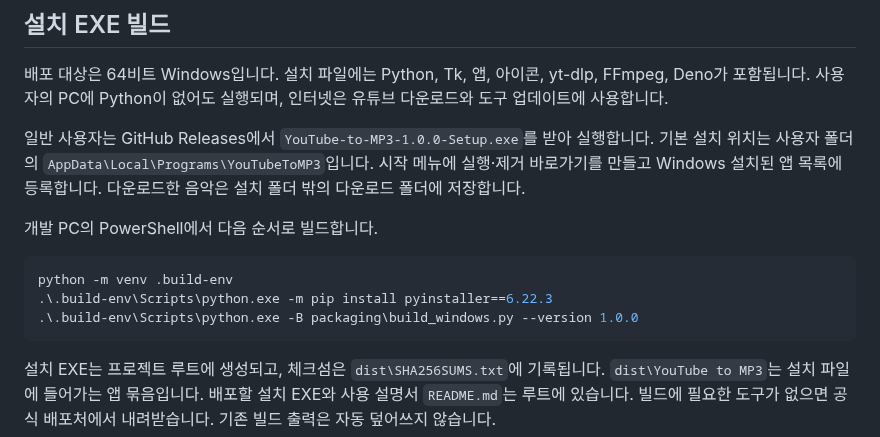
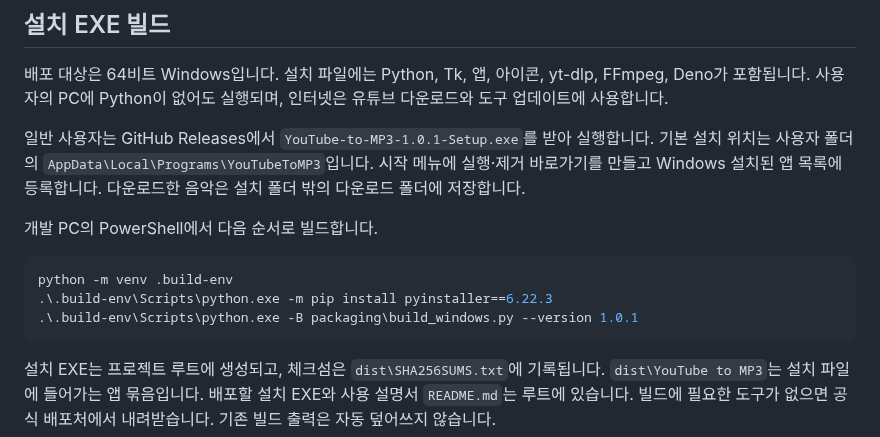
Before and after one commit to goyofunk/YouTubetoMP3, a Markdown page: docs/BUILD.md, the part around the change. GitHub-like rendering.

Commit message:
Update compact desktop layout and release 1.0.1

````diff
--- a/docs/BUILD.md
+++ b/docs/BUILD.md
@@ -8,14 +8,14 @@
 
 배포 대상은 64비트 Windows입니다. 설치 파일에는 Python, Tk, 앱, 아이콘, yt-dlp, FFmpeg, Deno가 포함됩니다. 사용자의 PC에 Python이 없어도 실행되며, 인터넷은 유튜브 다운로드와 도구 업데이트에 사용합니다.
 
-일반 사용자는 GitHub Releases에서 `YouTube-to-MP3-1.0.0-Setup.exe`를 받아 실행합니다. 기본 설치 위치는 사용자 폴더의 `AppData\Local\Programs\YouTubeToMP3`입니다. 시작 메뉴에 실행·제거 바로가기를 만들고 Windows 설치된 앱 목록에 등록합니다. 다운로드한 음악은 설치 폴더 밖의 다운로드 폴더에 저장합니다.
+일반 사용자는 GitHub Releases에서 `YouTube-to-MP3-1.0.1-Setup.exe`를 받아 실행합니다. 기본 설치 위치는 사용자 폴더의 `AppData\Local\Programs\YouTubeToMP3`입니다. 시작 메뉴에 실행·제거 바로가기를 만들고 Windows 설치된 앱 목록에 등록합니다. 다운로드한 음악은 설치 폴더 밖의 다운로드 폴더에 저장합니다.
 
 개발 PC의 PowerShell에서 다음 순서로 빌드합니다.
 
 ```powershell
 python -m venv .build-env
 .\.build-env\Scripts\python.exe -m pip install pyinstaller==6.22.3
-.\.build-env\Scripts\python.exe -B packaging\build_windows.py --version 1.0.0
+.\.build-env\Scripts\python.exe -B packaging\build_windows.py --version 1.0.1
 ```
 
 설치 EXE는 프로젝트 루트에 생성되고, 체크섬은 `dist\SHA256SUMS.txt`에 기록됩니다. `dist\YouTube to MP3`는 설치 파일에 들어가는 앱 묶음입니다. 배포할 설치 EXE와 사용 설명서 `README.md`는 루트에 있습니다. 빌드에 필요한 도구가 없으면 공식 배포처에서 내려받습니다. 기존 빌드 출력은 자동 덮어쓰지 않습니다.
````
Also changed, not shown: README.md (+2 -1 lines), .github/thumb.png, src/assets/icon_down.png (added), src/assets/icon_stop.png (added), 5 other files.
